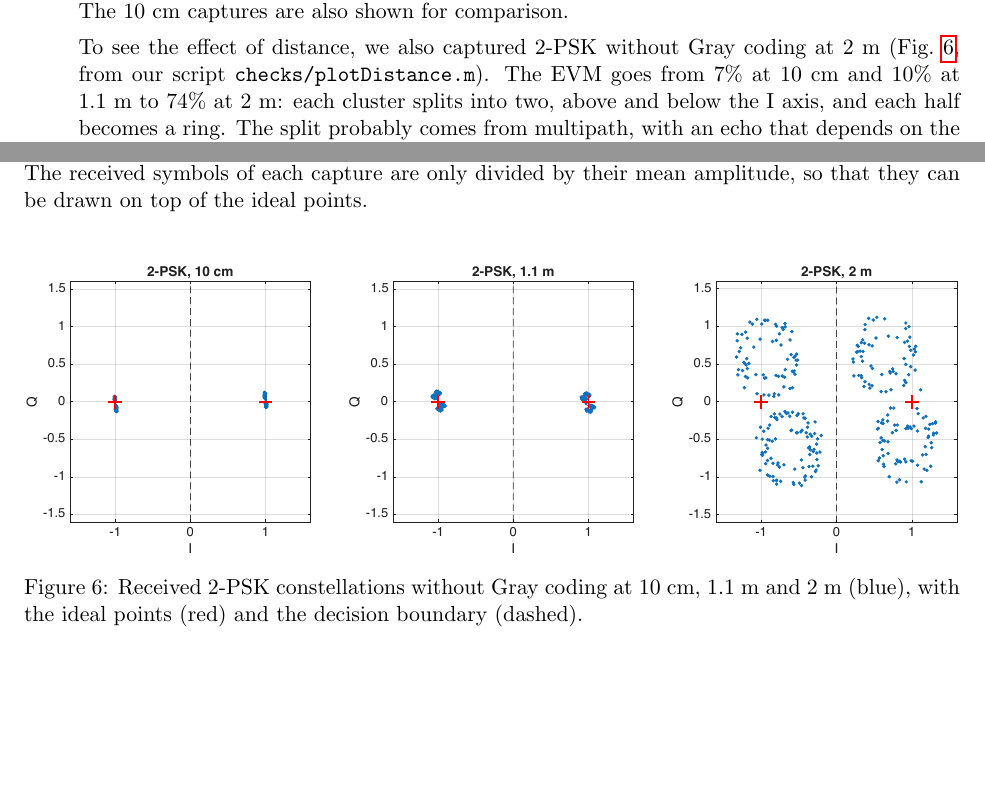
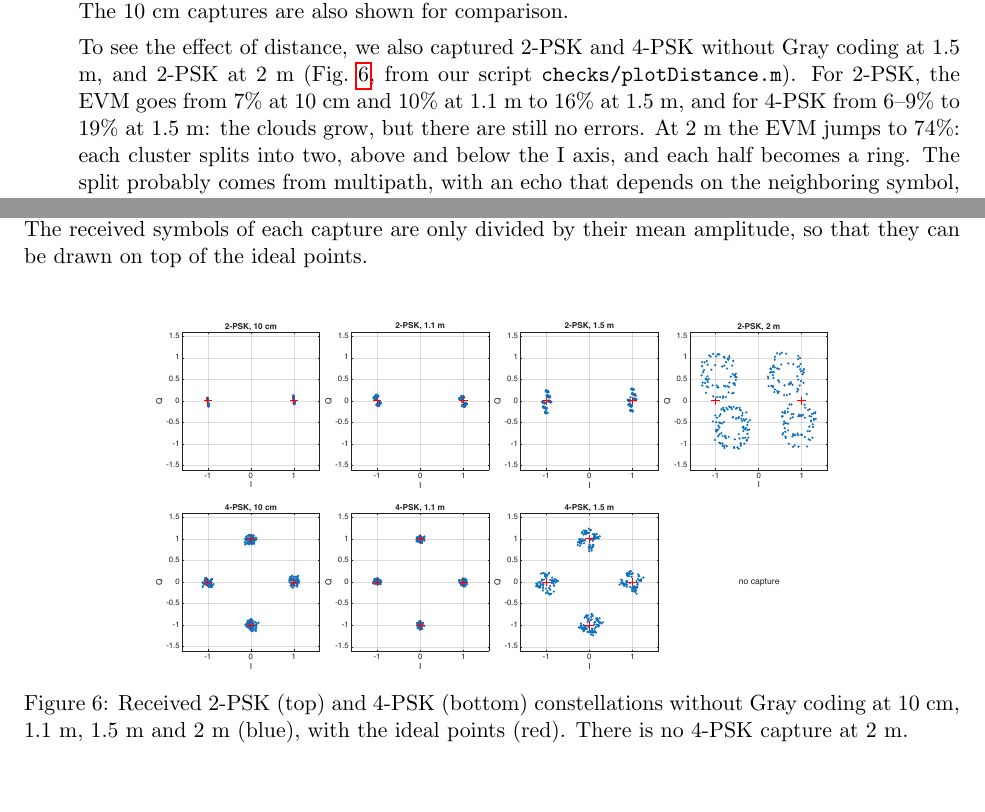
Before and after one commit to pausabater13/EECE7324_Pau-Andrew_Module-5_Pau, a LaTeX document (main.tex): two parts of pages 6 and 7 of 14, joined at a grey line, cut so that both start at the same text, the shorter picture padded with empty space. Compiled offline with pdfLaTeX.

Commit message:
Add the 1.5 m captures to the distance comparison (Figure 6)
Co-Authored-By: Claude Opus 5.5 <noreply@anthropic.com>

```diff
--- a/main.tex
+++ b/main.tex
@@ -250,7 +250,7 @@ function bits = symbolDemapping(symbols, M, modScheme, symOrder)
     \end{itemize}
     Amplitude errors move the points across the circle and do not change the decision for PSK. The 10 cm captures are also shown for comparison.
 
-    To see the effect of distance, we also captured 2-PSK without Gray coding at 2 m (\cref{fig:rx-2psk-distance}, from our script \texttt{checks/plotDistance.m}). The EVM goes from 7\% at 10 cm and 10\% at 1.1 m to 74\% at 2 m: each cluster splits into two, above and below the I axis, and each half becomes a ring. The split probably comes from multipath, with an echo that depends on the neighboring symbol, and the rings from a signal that rotates with respect to ours, such as an interferer or a small frequency offset, but we did not check it. There are still no errors, because 2-PSK only looks at the sign of I and all the symbols stay on their side; with more points per circle, these symbols would be wrong.
+    To see the effect of distance, we also captured 2-PSK and 4-PSK without Gray coding at 1.5 m, and 2-PSK at 2 m (\cref{fig:rx-2psk-distance}, from our script \texttt{checks/plotDistance.m}). For 2-PSK, the EVM goes from 7\% at 10 cm and 10\% at 1.1 m to 16\% at 1.5 m, and for 4-PSK from 6--9\% to 19\% at 1.5 m: the clouds grow, but there are still no errors. At 2 m the EVM jumps to 74\%: each cluster splits into two, above and below the I axis, and each half becomes a ring. The split probably comes from multipath, with an echo that depends on the neighboring symbol, and the rings from a signal that rotates with respect to ours, such as an interferer or a small frequency offset, but we did not check it. There are still no errors, because 2-PSK only looks at the sign of I and all the symbols stay on their side; with more points per circle, these symbols would be wrong.
 
     \begin{figure}[H]
         \centering
@@ -267,8 +267,8 @@ function bits = symbolDemapping(symbols, M, modScheme, symOrder)
 
     \begin{figure}[H]
         \centering
-        \fig{\linewidth}{figures/rx_2psk_distance.pdf}
-        \caption{Received 2-PSK constellations without Gray coding at 10 cm, 1.1 m and 2 m (blue), with the ideal points (red) and the decision boundary (dashed).}
+        \fig{0.72\linewidth}{figures/rx_2psk_distance.pdf}
+        \caption{Received 2-PSK (top) and 4-PSK (bottom) constellations without Gray coding at 10 cm, 1.1 m, 1.5 m and 2 m (blue), with the ideal points (red). There is no 4-PSK capture at 2 m.}
         \label{fig:rx-2psk-distance}
     \end{figure}
 
```
Also changed, not shown: figures/rx_2psk_distance.pdf, 1 other file.
